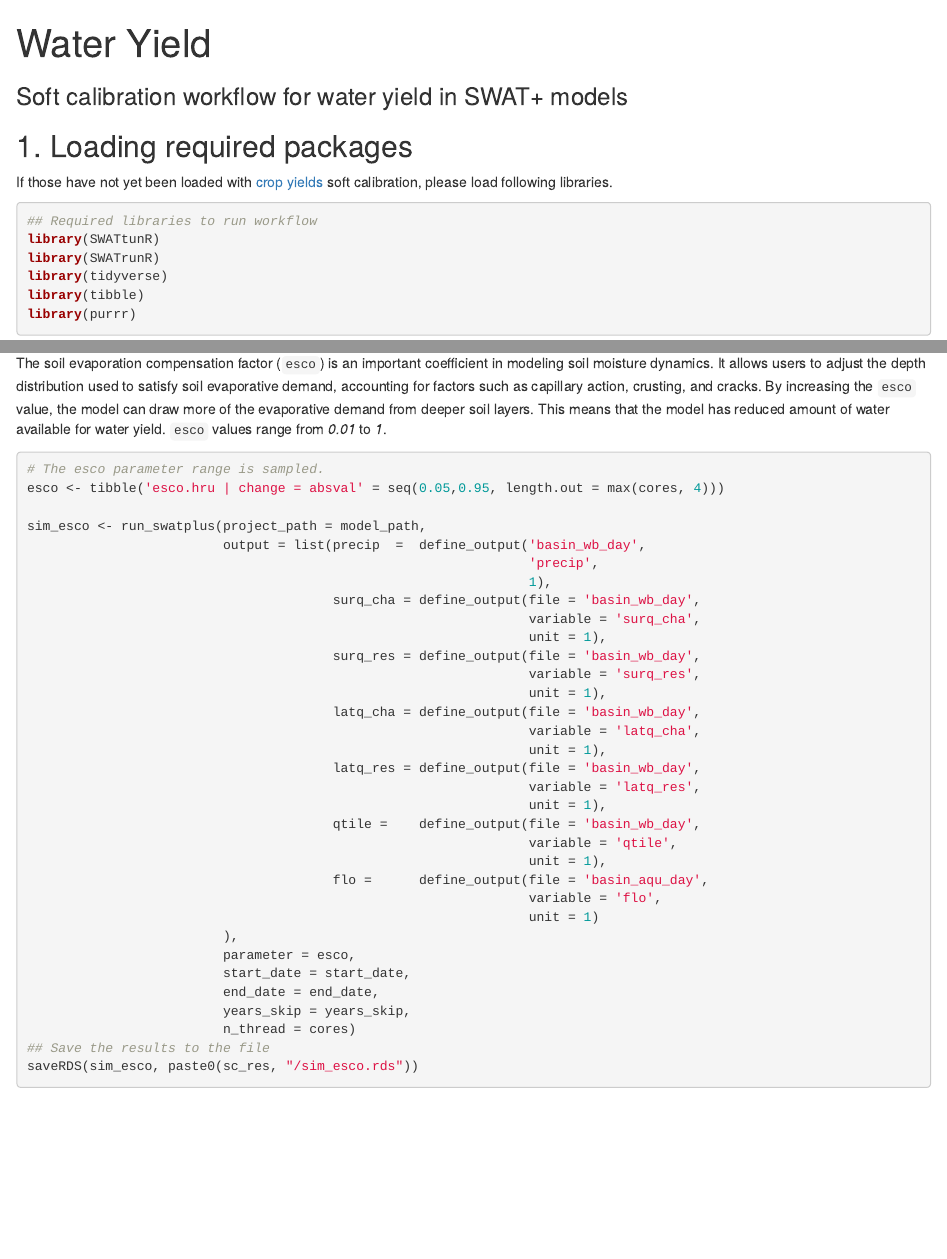
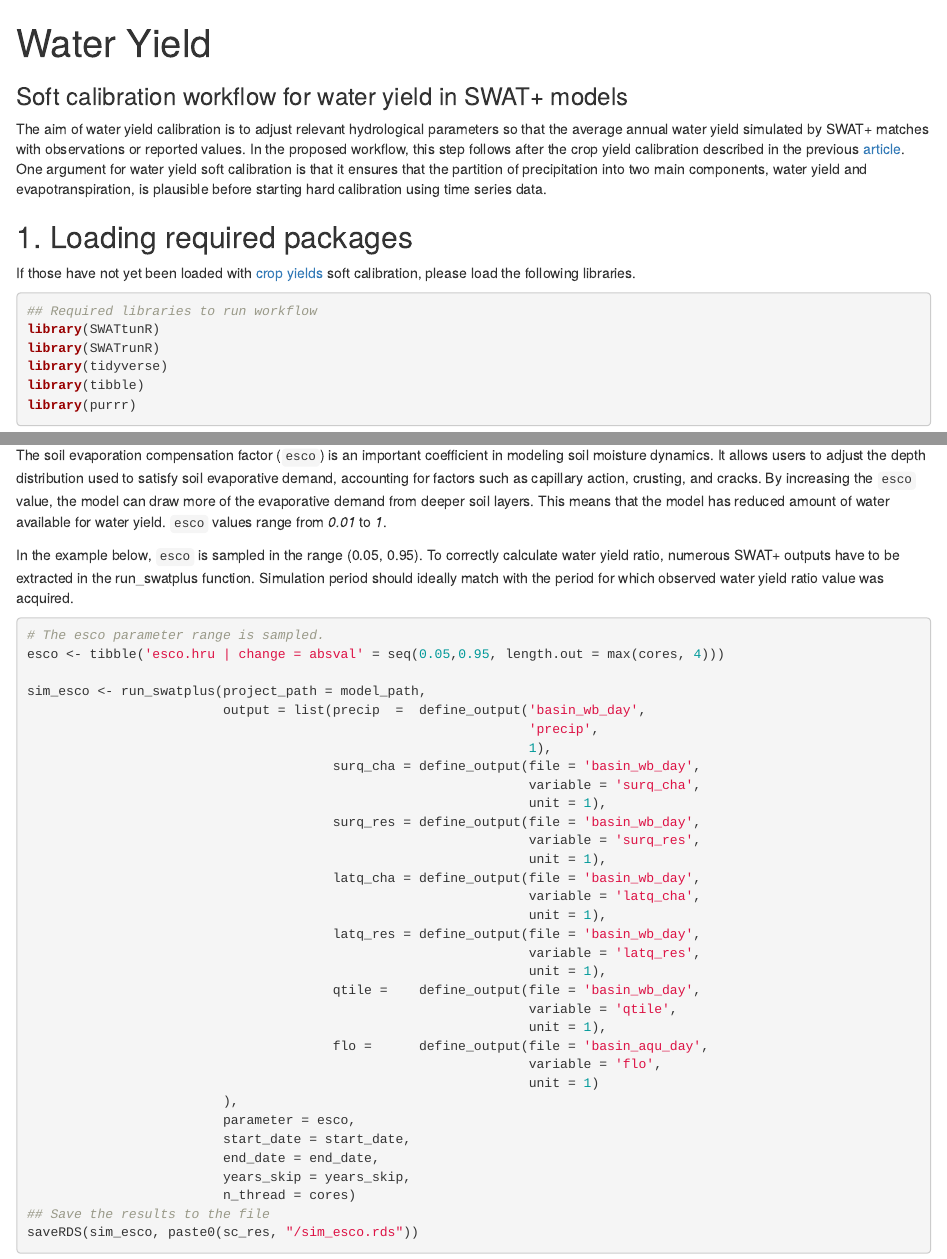
Before and after one commit to biopsichas/SWATtunR, an R Markdown document (vignettes/sc-wy.Rmd): the page in a window 1100 px wide, from its top, and a second part further down, joined at a grey line. Rendered offline with R 4.5, knitr and Pandoc, with nearby package versions.

Commit message:
Edits water yield

````diff
--- a/vignettes/sc-wy.Rmd
+++ b/vignettes/sc-wy.Rmd
@@ -5,9 +5,11 @@ output: html_document
 bibliography: ref.bib
 ---
 
+The aim of water yield calibration is to adjust relevant hydrological parameters so that the average annual water yield simulated by SWAT+ matches with observations or reported values. In the proposed workflow, this step follows after the crop yield calibration described in the previous [article](../articles/sc-cy.html). One argument for water yield soft calibration is that it ensures that the partition of precipitation into two main components, water yield and evapotranspiration, is plausible before starting hard calibration using time series data.
+
 ## 1. Loading required packages {#scw_step1}
 
-If those have not yet been loaded with [crop yields](../articles/sc-cy.html) soft calibration, please load following libraries.
+If those have not yet been loaded with [crop yields](../articles/sc-cy.html) soft calibration, please load the following libraries.
 
 ```{r libraries, message = FALSE, warning = FALSE}
 ## Required libraries to run workflow
@@ -46,6 +48,8 @@ years_skip <- 2
 
 The soil evaporation compensation factor (`esco`) is an important coefficient in modeling soil moisture dynamics. It allows users to adjust the depth distribution used to satisfy soil evaporative demand, accounting for factors such as capillary action, crusting, and cracks. By increasing the `esco` value, the model can draw more of the evaporative demand from deeper soil layers. This means that the model has reduced amount of water available for water yield. `esco` values range from *0.01* to *1*.
 
+In the example below, `esco` is sampled in the range (0.05, 0.95). To correctly calculate water yield ratio, numerous SWAT+ outputs have to be extracted in the run_swatplus function. Simulation period should ideally match with the period for which observed water yield ratio value was acquired.
+
 ```{r run_esco, message = FALSE, warning = FALSE, eval = FALSE}
 # The esco parameter range is sampled.
 esco <- tibble('esco.hru | change = absval' = seq(0.05,0.95, length.out = max(cores, 4)))
````
Also changed, not shown: vignettes/sc-wy.Rmd (1 more changed lines).
